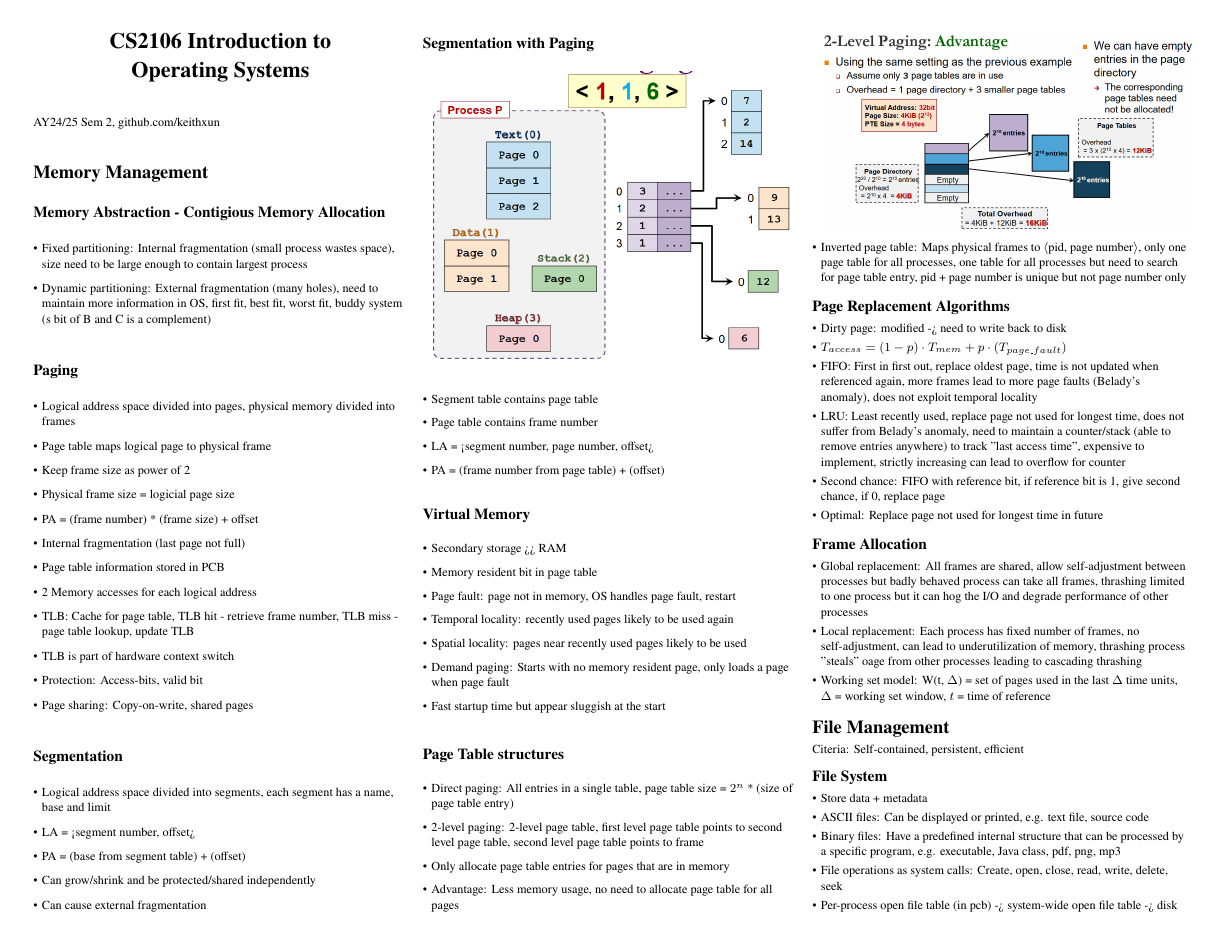
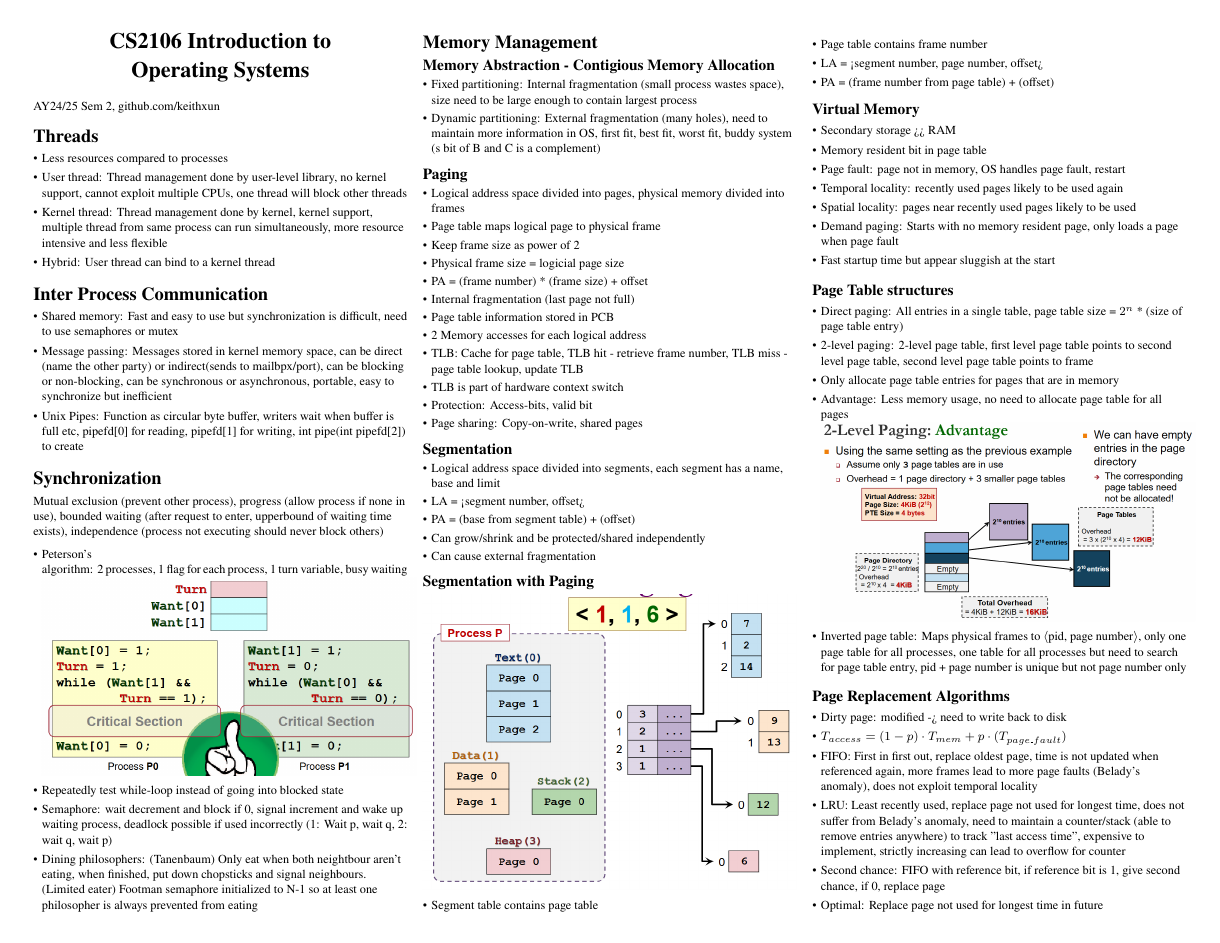
Before and after one commit to keithxun/Cheatsheets, a LaTeX document (CS2106/CS2106-notes.tex): page 1 of 2. Compiled offline with pdfLaTeX.

Commit message:
Update 2106 notes

```diff
--- a/CS2106/CS2106-notes.tex
+++ b/CS2106/CS2106-notes.tex
@@ -125,6 +125,29 @@
 \end{center}
 AY24/25 Sem 2, github.com/keithxun
 
+\section{Threads}
+\begin{itemize}
+	\item Less resources compared to processes
+	\item User thread: Thread management done by user-level library, no kernel support, cannot exploit multiple CPUs, one thread will block other threads
+	\item Kernel thread: Thread management done by kernel, kernel support, multiple thread from same process can run simultaneously, more resource intensive and less flexible
+	\item Hybrid: User thread can bind to a kernel thread
+\end{itemize}
+
+\section{Inter Process Communication}
+\begin{itemize}
+	\item Shared memory: Fast and easy to use but synchronization is difficult, need to use semaphores or mutex
+	\item Message passing: Messages stored in kernel memory space, can be direct (name the other party) or indirect(sends to mailbpx/port), can be blocking or non-blocking, can be synchronous or asynchronous, portable, easy to synchronize but inefficient
+	\item Unix Pipes: Function as circular byte buffer, writers wait when buffer is full etc, pipefd[0] for reading, pipefd[1] for writing, int pipe(int pipefd[2]) to create
+\end{itemize}
+
+\section{Synchronization}
+Mutual exclusion (prevent other process), progress (allow process if none in use), bounded waiting (after request to enter, upperbound of waiting time exists), independence (process not executing should never block others)
+\begin{itemize}
+	\item Peterson's algorithm: 2 processes, 1 flag for each process, 1 turn variable, busy waiting \includegraphics[width=\columnwidth]{Peterson algo.png}
+	\item Repeatedly test while-loop instead of going into blocked state
+	\item Semaphore: wait decrement and block if 0, signal increment and wake up waiting process, deadlock possible if used incorrectly (1: Wait p, wait q, 2: wait q, wait p)
+	\item Dining philosophers: (Tanenbaum) Only eat when both neightbour aren't eating, when finished, put down chopsticks and signal neighbours. (Limited eater) Footman semaphore initialized to N-1 so at least one philosopher is always prevented from eating
+\end{itemize}
 
 \section{Memory Management}
 
```
Also changed, not shown: CS2106/CS2106-notes.pdf, CS2106/Images/Peterson algo.png (added).
